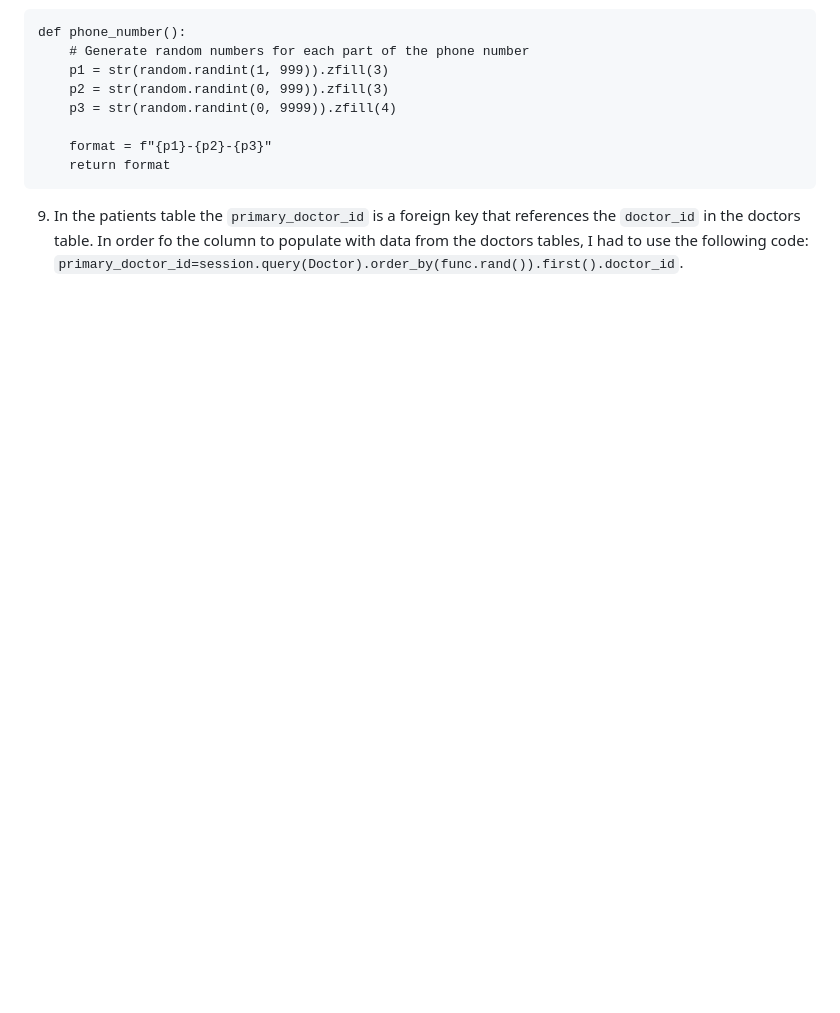
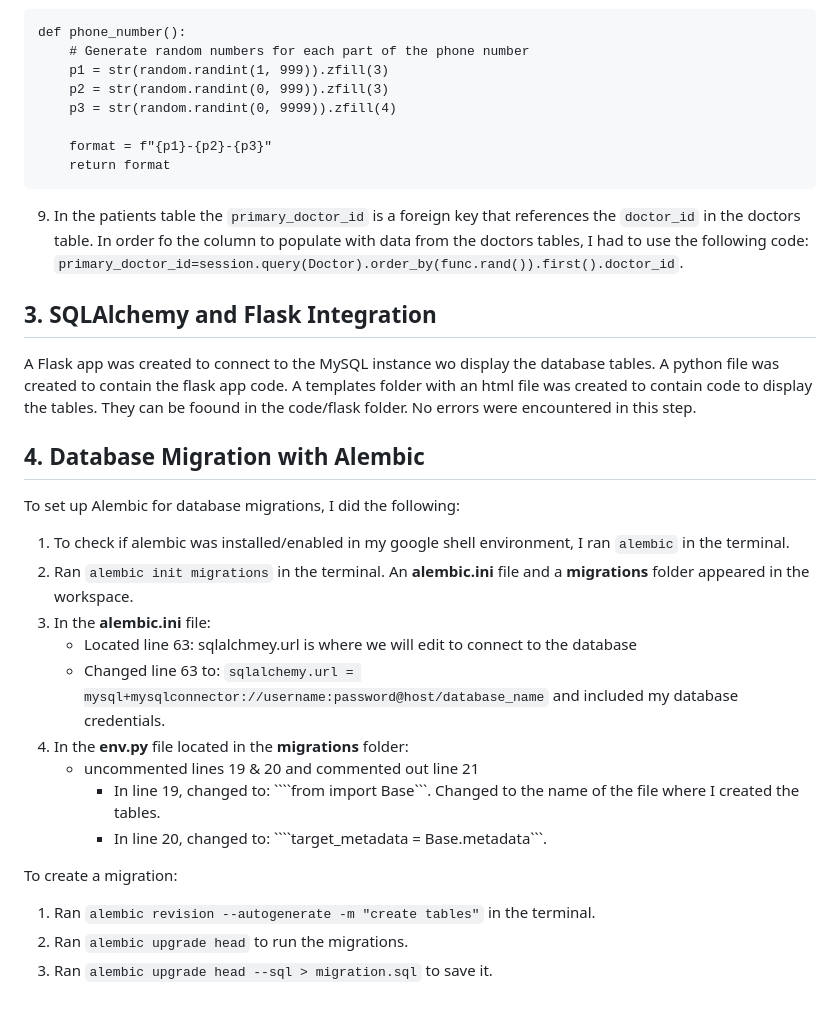
Before and after one commit to c-susan/cloud_db_mgmt_pooling_migrations, a Markdown page: README.md, the part around the change. Rendered like a GitHub page; blank space fills up the shorter version.

`````diff
--- a/README.md
+++ b/README.md
@@ -71,3 +71,23 @@ def phone_number():
     return format
 ```
 9. In the patients table the ```primary_doctor_id``` is a foreign key that references the ```doctor_id``` in the doctors table. In order fo the column to populate with data from the doctors tables, I had to use the following code: ```primary_doctor_id=session.query(Doctor).order_by(func.rand()).first().doctor_id```.
+
+## 3. SQLAlchemy and Flask Integration
+A Flask app was created to connect to the MySQL instance wo display the database tables. A python file was created to contain the flask app code. A templates folder with an html file was created to contain code to display the tables. They can be foound in the code/flask folder. No errors were encountered in this step.
+
+## 4. Database Migration with Alembic
+To set up Alembic for database migrations, I did the following:
+1. To check if alembic was installed/enabled in my google shell environment, I ran ```alembic``` in the terminal.
+2. Ran ```alembic init migrations``` in the terminal. An **alembic.ini** file and a **migrations** folder appeared in the workspace.
+3. In the **alembic.ini** file:
+    + Located line 63: sqlalchmey.url is where we will edit to connect to the database
+    + Changed line 63 to: ```sqlalchemy.url = mysql+mysqlconnector://username:password@host/database_name``` and included my database credentials.
+4. In the **env.py** file located in the **migrations** folder:
+    + uncommented lines 19 & 20 and commented out line 21
+        + In line 19, changed to: ````from <file name> import Base```. Changed <file name> to the name of the file where I created the tables.
+        + In line 20, changed to: ````target_metadata = Base.metadata```.
+
+To create a migration:
+1. Ran ```alembic revision --autogenerate -m "create tables"``` in the terminal.
+2. Ran ```alembic upgrade head``` to run the migrations.
+3. Ran ```alembic upgrade head --sql > migration.sql``` to save it.
`````
